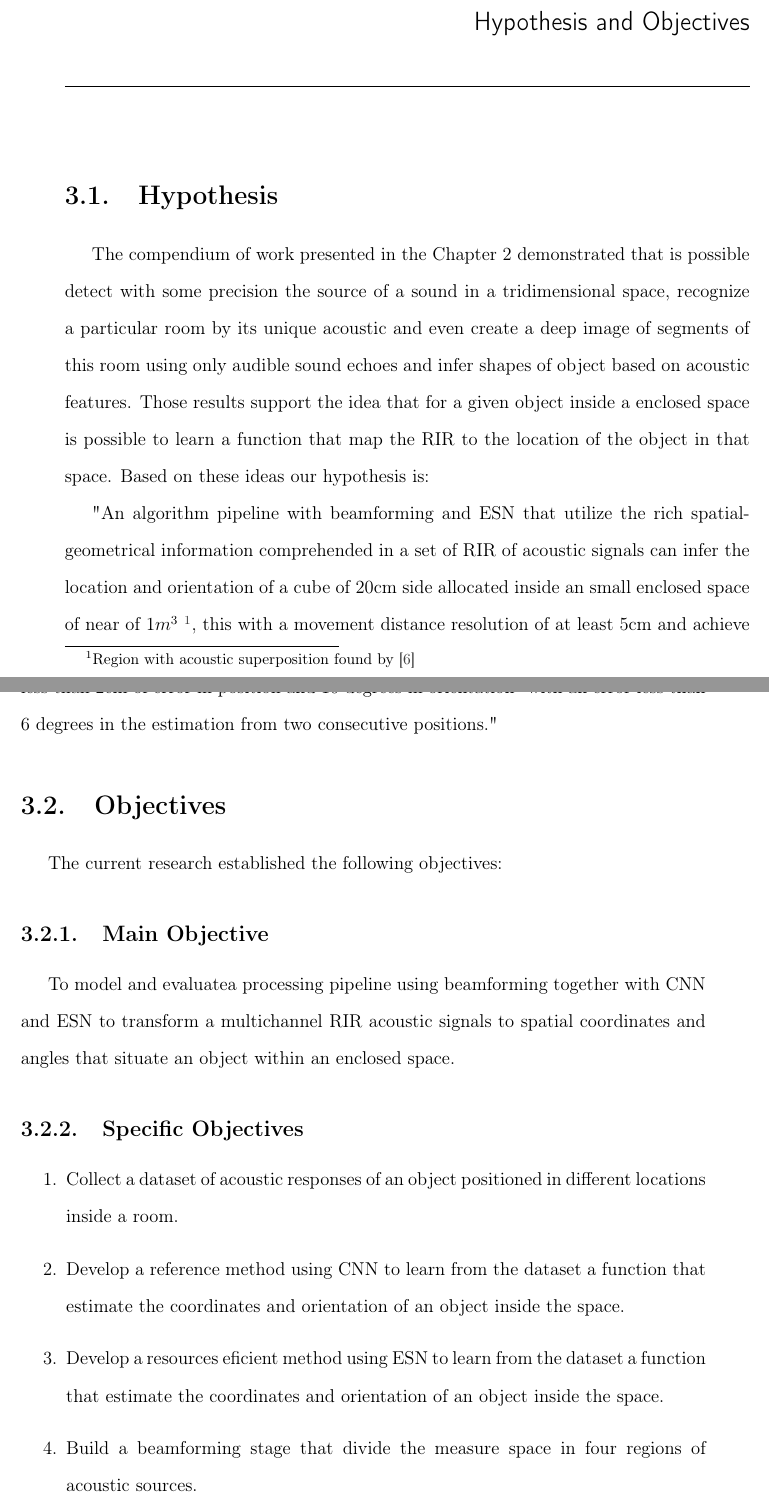
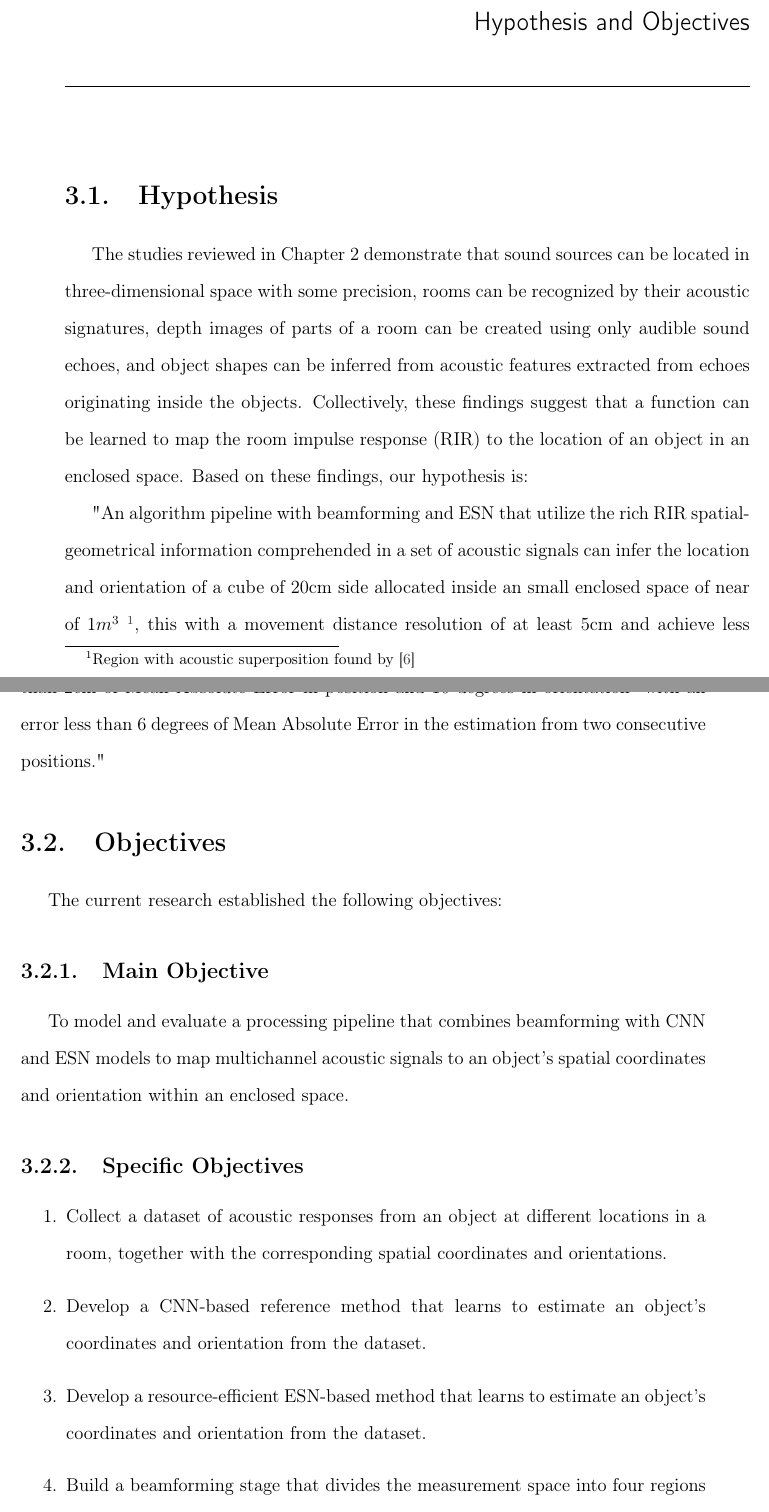
Before and after one commit to epadi/TesisMLAcou, a LaTeX thesis (Tesis/thesis/thesis.tex, which reads Tesis/thesis/body/hypothesis-objectives.tex): two parts of pages 43 and 44 of 116, joined at a grey line, cut so that both start at the same text. Compiled offline with pdfLaTeX.

Commit message:
update the hypothesis and objectives section

```diff
--- a/Tesis/thesis/body/hypothesis-objectives.tex
+++ b/Tesis/thesis/body/hypothesis-objectives.tex
@@ -7,9 +7,9 @@
 \section{Hypothesis}
 \label{section:hypothesis}
 
-The compendium of work presented in the Chapter 2 demonstrated that is possible detect with some precision the source of a sound in a tridimensional space, recognize a particular room by its unique acoustic and even create a deep image of segments of this room using only audible sound echoes and infer shapes of object based on acoustic features. Those results support the idea that for a given object inside a enclosed space is possible to learn a function that map the RIR to the location of the object in that space. Based on these ideas our hypothesis is:
+The studies reviewed in Chapter 2 demonstrate that sound sources can be located in three-dimensional space with some precision, rooms can be recognized by their acoustic signatures, depth images of parts of a room can be created using only audible sound echoes, and object shapes can be inferred from acoustic features extracted from echoes originating inside the objects. Collectively, these findings suggest that a function can be learned to map the room impulse response (RIR) to the location of an object in an enclosed space. Based on these findings, our hypothesis is:
 
-"An algorithm pipeline with beamforming and ESN that utilize the rich spatial-geometrical information comprehended in a set of RIR of acoustic signals can infer the location and orientation of a cube of 20cm side allocated inside an small enclosed space of near of 1\(m^3\) \footnote{Region with acoustic superposition found by \cite{bat1}}, this with a movement distance resolution of at least 5cm and achieve less than 2cm of error in position and 10 degrees in orientation\footnote{Based on the size of the objects and maximin deformation presented in \cite{echosense}} with an error less than 6 degrees in the estimation from two consecutive positions."
+"An algorithm pipeline with beamforming and ESN that utilize the rich RIR spatial-geometrical information comprehended in a set of acoustic signals can infer the location and orientation of a cube of 20cm side allocated inside an small enclosed space of near of 1\(m^3\) \footnote{Region with acoustic superposition found by \cite{bat1}}, this with a movement distance resolution of at least 5cm and achieve less than 2cm of Mean Absolute Error in position and 10 degrees in orientation\footnote{Based on the size of the objects and maximum deformation presented in \cite{echosense}} with an error less than 6 degrees of Mean Absolute Error in the estimation from two consecutive positions."
 
 %\textcolor{red}{(edit to show three segments why, how and how much)}
 
@@ -22,17 +22,18 @@ The current research established the following objectives:
 \subsection{Main Objective}
 \label{section:main-objective}
 \label{objective:main}
-To model and evaluatea processing pipeline using beamforming together with CNN and ESN to transform a multichannel RIR acoustic signals to spatial coordinates and angles that situate an object within an enclosed space.
+
+To model and evaluate a processing pipeline that combines beamforming with CNN and ESN models to map multichannel acoustic signals to an object's spatial coordinates and orientation within an enclosed space.
 
 \subsection{Specific Objectives}
 \label{section:specific-objectives}
 
 \begin{enumerate}
-	\item Collect a dataset of acoustic responses of an object positioned in different locations inside a room.
+	\item Collect a dataset of acoustic responses from an object at different locations in a room, together with the corresponding spatial coordinates and orientations.
 
-	\item Develop a reference method using CNN to learn from the dataset a function that estimate the coordinates and orientation of an object inside the space.
+	\item Develop a CNN-based reference method that learns to estimate an object's coordinates and orientation from the dataset.
 
-    \item Develop a resources eficient method using ESN to learn from the dataset a function that estimate the coordinates and orientation of an object inside the space.
+    \item Develop a resource-efficient ESN-based method that learns to estimate an object's coordinates and orientation from the dataset.
 
-    \item Build a beamforming stage that divide the measure space in four regions of acoustic sources.
+    \item Build a beamforming stage that divides the measurement space into four regions based on acoustic source locations.
 
```
Also changed, not shown: Tesis/thesis/body/hypothesis-objectives.tex (17 more changed lines), 4 other files.
